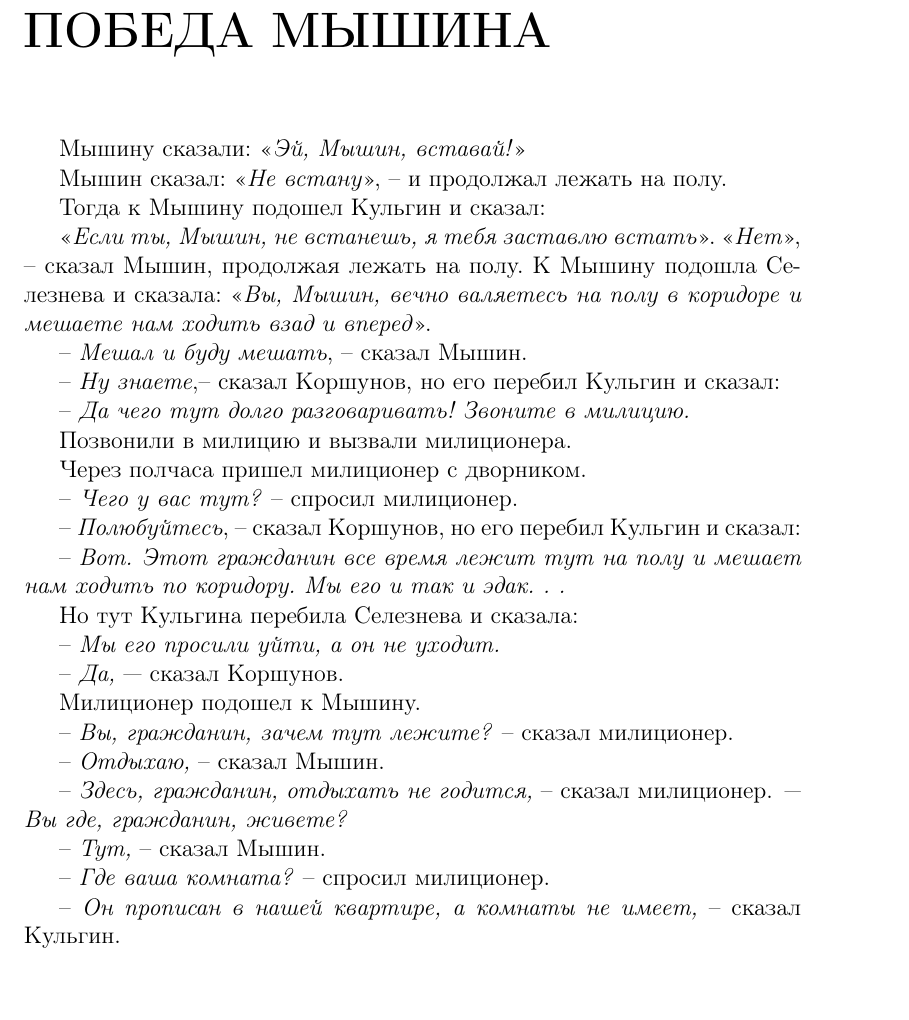
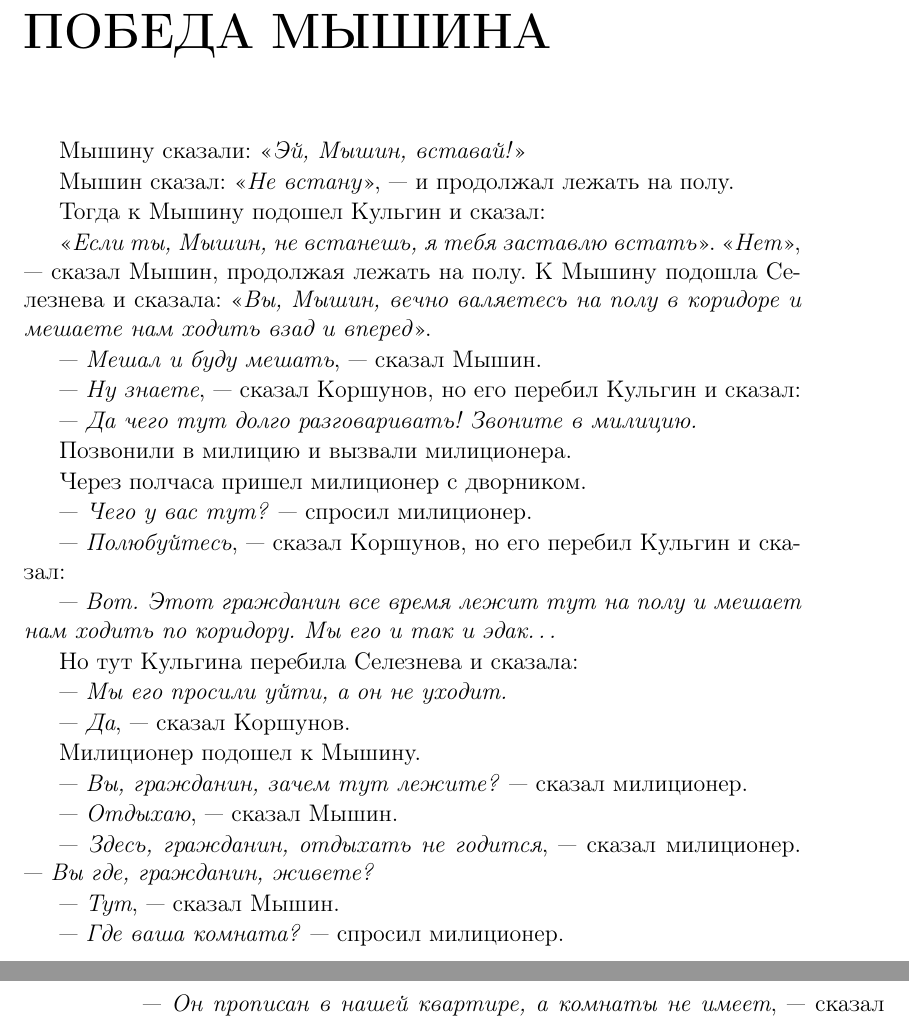
Before and after one commit to mamontova123456789101112-cmd/Latex, a LaTeX book (zadanie2.tex, which reads win.tex): part of page 5 of 11 before the commit and two parts of pages 5 and 6 of 11 after it, the two joined at a grey line, cut so that both start at the same text, the shorter picture padded with empty space. Compiled offline with pdfLaTeX.

Commit message:
Update win.tex

```diff
--- a/win.tex
+++ b/win.tex
@@ -1,45 +1,45 @@
 Мышину сказали: <<\textit{Эй, Мышин, вставай!}>>
 
-Мышин сказал: <<\textit{Не встану}>>, -- и продолжал лежать на полу.
+Мышин сказал: <<\textit{Не встану}>>, --- и продолжал лежать на полу.
 
 Тогда к Мышину подошел Кульгин и сказал:
 
-<<\textit{Если ты, Мышин, не встанешь, я тебя заставлю встать}>>. <<\textit{Нет}>>, -- сказал Мышин, продолжая лежать на полу. К Мышину подошла Селезнева и сказала:
+<<\textit{Если ты, Мышин, не встанешь, я тебя заставлю встать}>>. <<\textit{Нет}>>, --- сказал Мышин, продолжая лежать на полу. К Мышину подошла Селезнева и сказала:
 <<\textit{Вы, Мышин, вечно валяетесь на полу в коридоре и мешаете нам ходить взад и вперед}>>.
 
--- \textit{Мешал и буду мешать}, -- сказал Мышин.
+--- \textit{Мешал и буду мешать}, --- сказал Мышин.
 
--- \textit{Ну знаете},-- сказал Коршунов, но его перебил Кульгин и сказал:
+--- \textit{Ну знаете}, --- сказал Коршунов, но его перебил Кульгин и сказал:
 
--- \textit{Да чего тут долго разговаривать! Звоните в милицию.}
+--- \textit{Да чего тут долго разговаривать! Звоните в милицию.}
 
 Позвонили в милицию и вызвали милиционера.
 
 Через полчаса пришел милиционер с дворником.
 
--- \textit{Чего у вас тут?} -- спросил милиционер.
+--- \textit{Чего у вас тут?} --- спросил милиционер.
 
--- \textit{Полюбуйтесь}, -- сказал Коршунов, но его перебил Кульгин и сказал:
+--- \textit{Полюбуйтесь}, --- сказал Коршунов, но его перебил Кульгин и сказал:
 
--- \textit{Вот. Этот гражданин все время лежит тут на полу и мешает нам ходить по коридору. Мы его и так и эдак. . .}
+--- \textit{Вот. Этот гражданин все время лежит тут на полу и мешает нам ходить по коридору. Мы его и так и эдак\dots}
 
 Но тут Кульгина перебила Селезнева и сказала:
 
--- \textit{Мы его просили уйти, а он не уходит.}
+--- \textit{Мы его просили уйти, а он не уходит.}
 
--- \textit{Да,} — сказал Коршунов.
+--- \textit{Да}, --- сказал Коршунов.
 
 Милиционер подошел к Мышину.
 
--- \textit{Вы, гражданин, зачем тут лежите?} -- сказал милиционер.
+--- \textit{Вы, гражданин, зачем тут лежите?} --- сказал милиционер.
 
--- \textit{Отдыхаю,} -- сказал Мышин.
+--- \textit{Отдыхаю}, --- сказал Мышин.
 
--- \textit{Здесь, гражданин, отдыхать не годится,} -- сказал милиционер.\textit{ — Вы где, гражданин, живете?}
+--- \textit{Здесь, гражданин, отдыхать не годится}, --- сказал милиционер. --- \textit{Вы где, гражданин, живете?}
 
--- \textit{Тут,} -- сказал Мышин.
+--- \textit{Тут}, --- сказал Мышин.
 
--- \textit{Где ваша комната?} -- спросил милиционер.
+--- \textit{Где ваша комната?} --- спросил милиционер.
 
--- \textit{Он прописан в нашей квартире, а комнаты не имеет,} -- сказал Кульгин.
+--- \textit{Он прописан в нашей квартире, а комнаты не имеет}, --- сказал Кульгин.
 
```
Also changed, not shown: win.tex (54 more changed lines).
